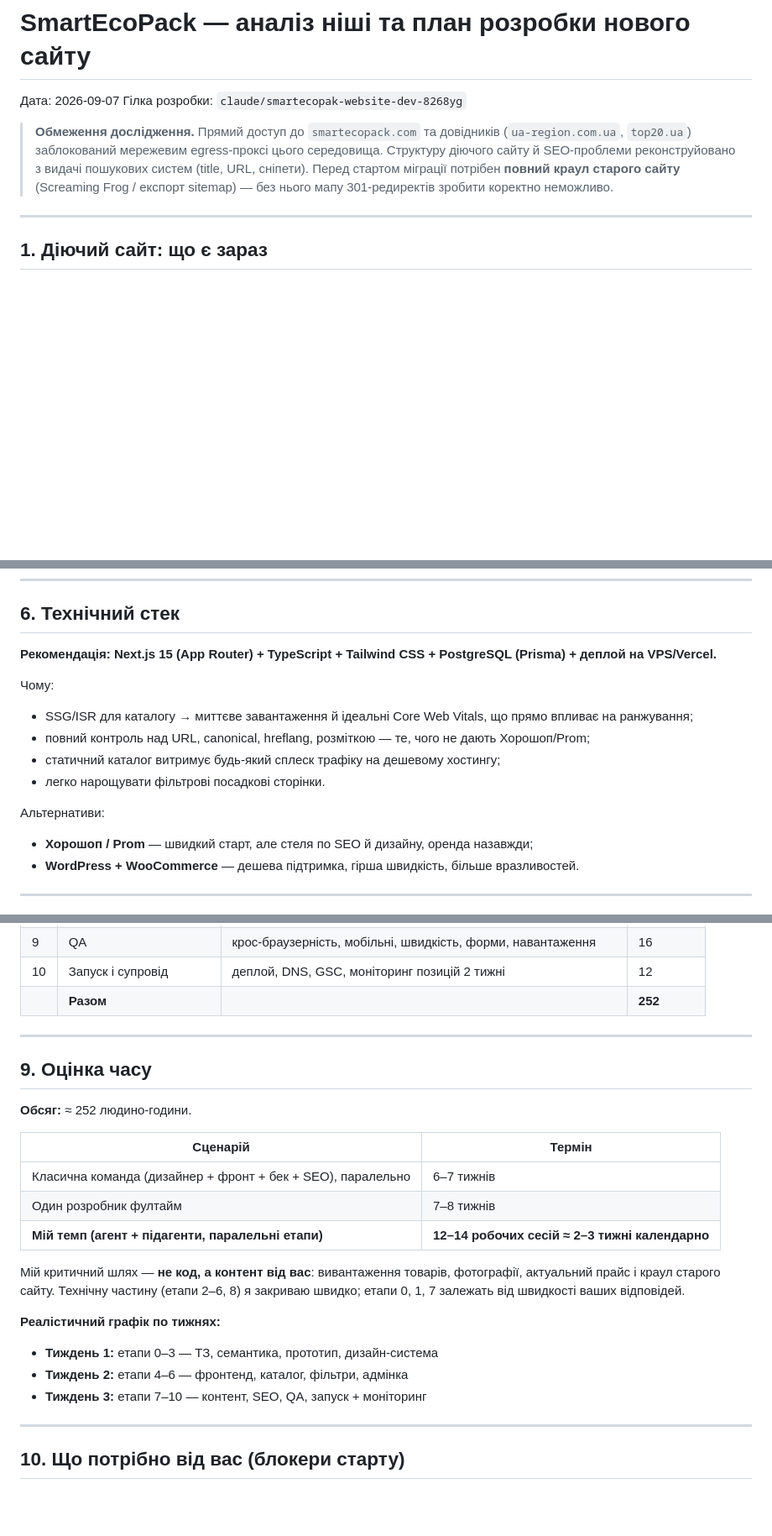
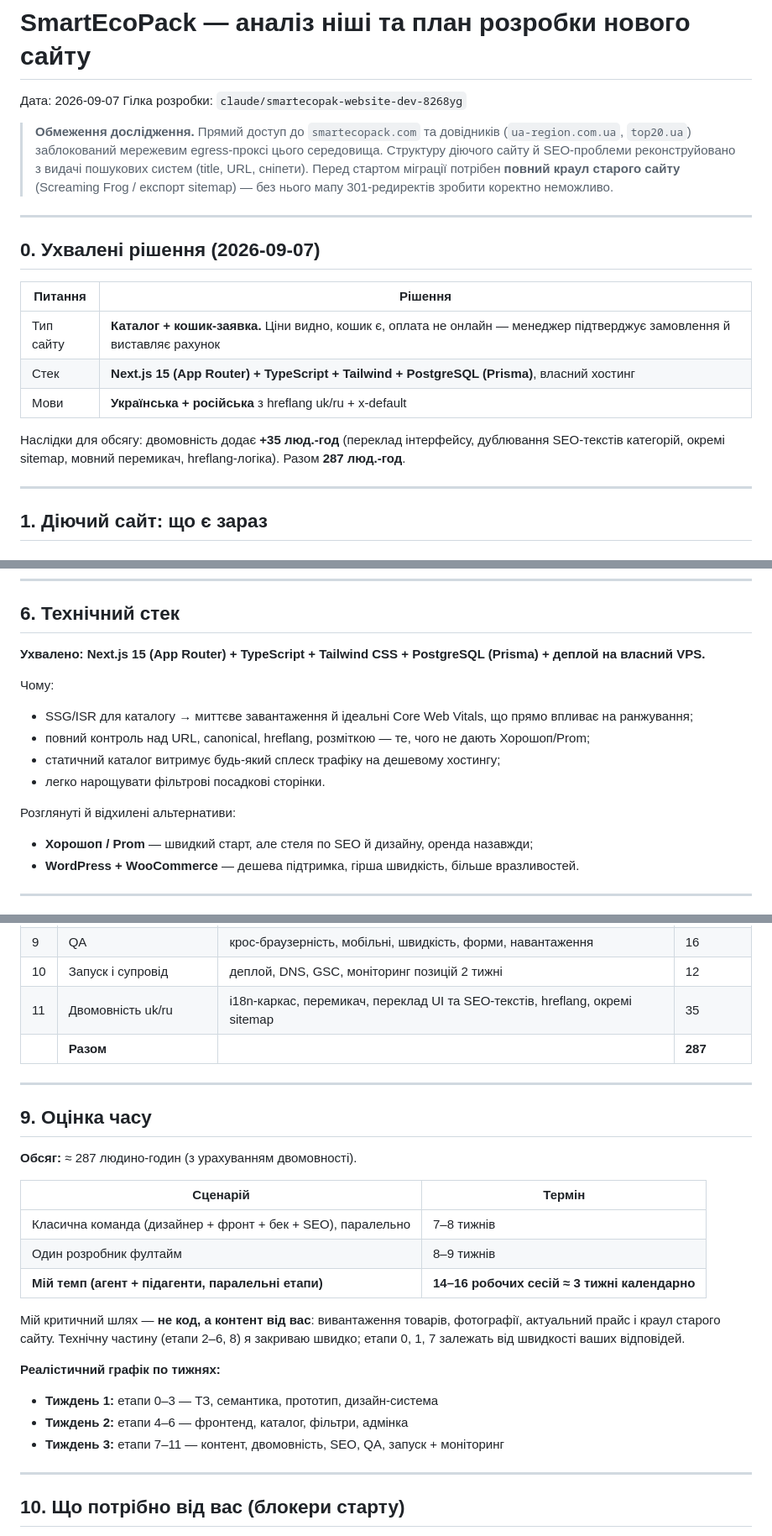
Before and after one commit to SergiiPereyaslov/-, a Markdown page: docs/smartecopack/00-analiz-i-plan.md, 3 parts joined by grey strips. Shown at 84% size. Drawn GitHub-style; blank space fills up the shorter version.

Commit message:
Зафіксовано рішення по стеку, типу сайту та мовах
Тип: каталог + кошик-заявка без онлайн-оплати.
Стек: Next.js 15 + TypeScript + Tailwind + PostgreSQL на власному хостингу.
Мови: українська + російська з hreflang.

Додано етап 11 (двомовність, 35 люд.-год), підсумок оновлено з 252 до
287 люд.-год, графік — до 3 тижнів.

Co-Authored-By: Claude Opus 5 <noreply@anthropic.com>
Claude-Session: https://claude.ai/code/session_01R8r2UJqXda5zGthnN1sJDV

```diff
--- a/docs/smartecopack/00-analiz-i-plan.md
+++ b/docs/smartecopack/00-analiz-i-plan.md
@@ -9,6 +9,20 @@
 > пошукових систем (title, URL, сніпети). Перед стартом міграції потрібен
 > **повний краул старого сайту** (Screaming Frog / експорт sitemap) —
 > без нього мапу 301-редиректів зробити коректно неможливо.
+
+---
+
+## 0. Ухвалені рішення (2026-09-07)
+
+| Питання | Рішення |
+|---|---|
+| Тип сайту | **Каталог + кошик-заявка.** Ціни видно, кошик є, оплата не онлайн — менеджер підтверджує замовлення й виставляє рахунок |
+| Стек | **Next.js 15 (App Router) + TypeScript + Tailwind + PostgreSQL (Prisma)**, власний хостинг |
+| Мови | **Українська + російська** з hreflang uk/ru + x-default |
+
+Наслідки для обсягу: двомовність додає **+35 люд.-год** (переклад інтерфейсу,
+дублювання SEO-текстів категорій, окремі sitemap, мовний перемикач,
+hreflang-логіка). Разом **287 люд.-год**.
 
 ---
 
@@ -188,8 +202,8 @@
 
 ## 6. Технічний стек
 
-**Рекомендація: Next.js 15 (App Router) + TypeScript + Tailwind CSS +
-PostgreSQL (Prisma) + деплой на VPS/Vercel.**
+**Ухвалено: Next.js 15 (App Router) + TypeScript + Tailwind CSS +
+PostgreSQL (Prisma) + деплой на власний VPS.**
 
 Чому:
 - SSG/ISR для каталогу → миттєве завантаження й ідеальні Core Web Vitals,
@@ -199,7 +213,7 @@ PostgreSQL (Prisma) + деплой на VPS/Vercel.**
 - статичний каталог витримує будь-який сплеск трафіку на дешевому хостингу;
 - легко нарощувати фільтрові посадкові сторінки.
 
-Альтернативи:
+Розглянуті й відхилені альтернативи:
 - **Хорошоп / Prom** — швидкий старт, але стеля по SEO й дизайну, оренда назавжди;
 - **WordPress + WooCommerce** — дешева підтримка, гірша швидкість, більше вразливостей.
 
@@ -257,19 +271,20 @@ GA4 + Google Search Console + Bing Webmaster, події: заявка, дзві
 | 8 | SEO-налаштування | мета, розмітка, sitemap, robots, hreflang, аналітика | 20 |
 | 9 | QA | крос-браузерність, мобільні, швидкість, форми, навантаження | 16 |
 | 10 | Запуск і супровід | деплой, DNS, GSC, моніторинг позицій 2 тижні | 12 |
-| | **Разом** | | **252** |
+| 11 | Двомовність uk/ru | i18n-каркас, перемикач, переклад UI та SEO-текстів, hreflang, окремі sitemap | 35 |
+| | **Разом** | | **287** |
 
 ---
 
 ## 9. Оцінка часу
 
-**Обсяг:** ≈ 252 людино-години.
+**Обсяг:** ≈ 287 людино-годин (з урахуванням двомовності).
 
 | Сценарій | Термін |
 |---|---|
-| Класична команда (дизайнер + фронт + бек + SEO), паралельно | 6–7 тижнів |
-| Один розробник фултайм | 7–8 тижнів |
-| **Мій темп (агент + підагенти, паралельні етапи)** | **12–14 робочих сесій ≈ 2–3 тижні календарно** |
+| Класична команда (дизайнер + фронт + бек + SEO), паралельно | 7–8 тижнів |
+| Один розробник фултайм | 8–9 тижнів |
+| **Мій темп (агент + підагенти, паралельні етапи)** | **14–16 робочих сесій ≈ 3 тижні календарно** |
 
 Мій критичний шлях — **не код, а контент від вас**: вивантаження товарів,
 фотографії, актуальний прайс і краул старого сайту. Технічну частину (етапи
@@ -279,7 +294,7 @@ GA4 + Google Search Console + Bing Webmaster, події: заявка, дзві
 
 - **Тиждень 1:** етапи 0–3 — ТЗ, семантика, прототип, дизайн-система
 - **Тиждень 2:** етапи 4–6 — фронтенд, каталог, фільтри, адмінка
-- **Тиждень 3:** етапи 7–10 — контент, SEO, QA, запуск + моніторинг
+- **Тиждень 3:** етапи 7–11 — контент, двомовність, SEO, QA, запуск + моніторинг
 
 ---
 
```
Also changed, not shown: other parts of docs/smartecopack/00-analiz-i-plan.md (+1 -1 lines).
